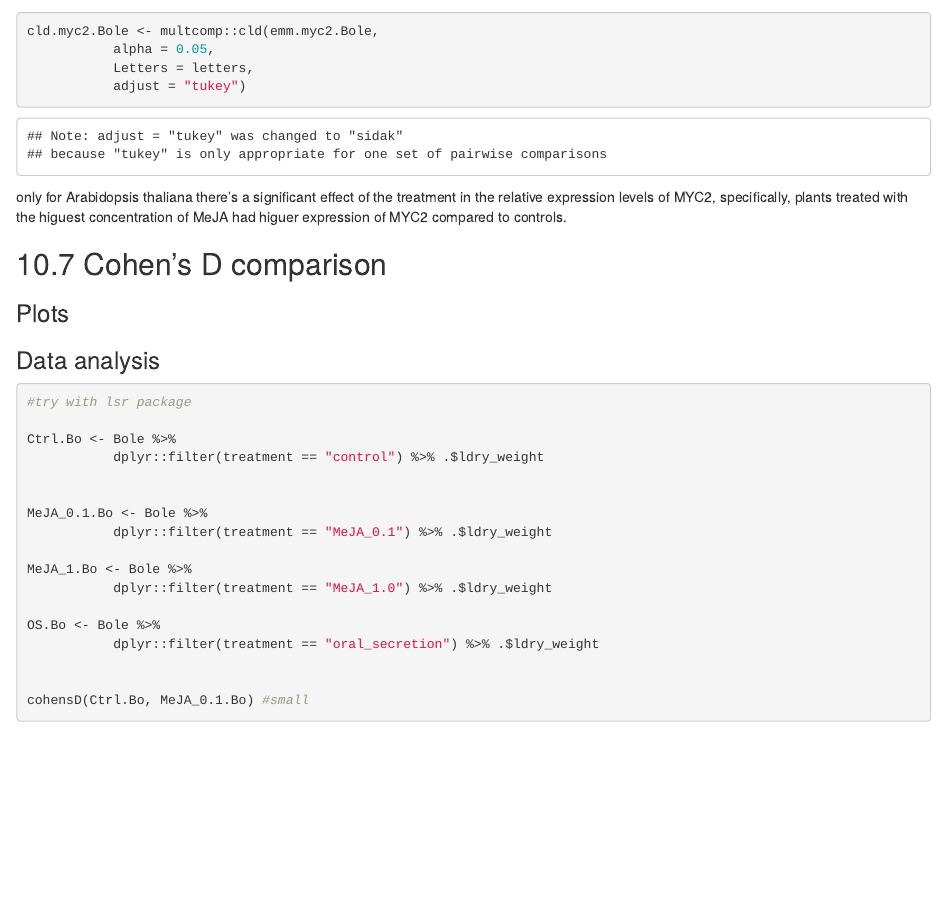
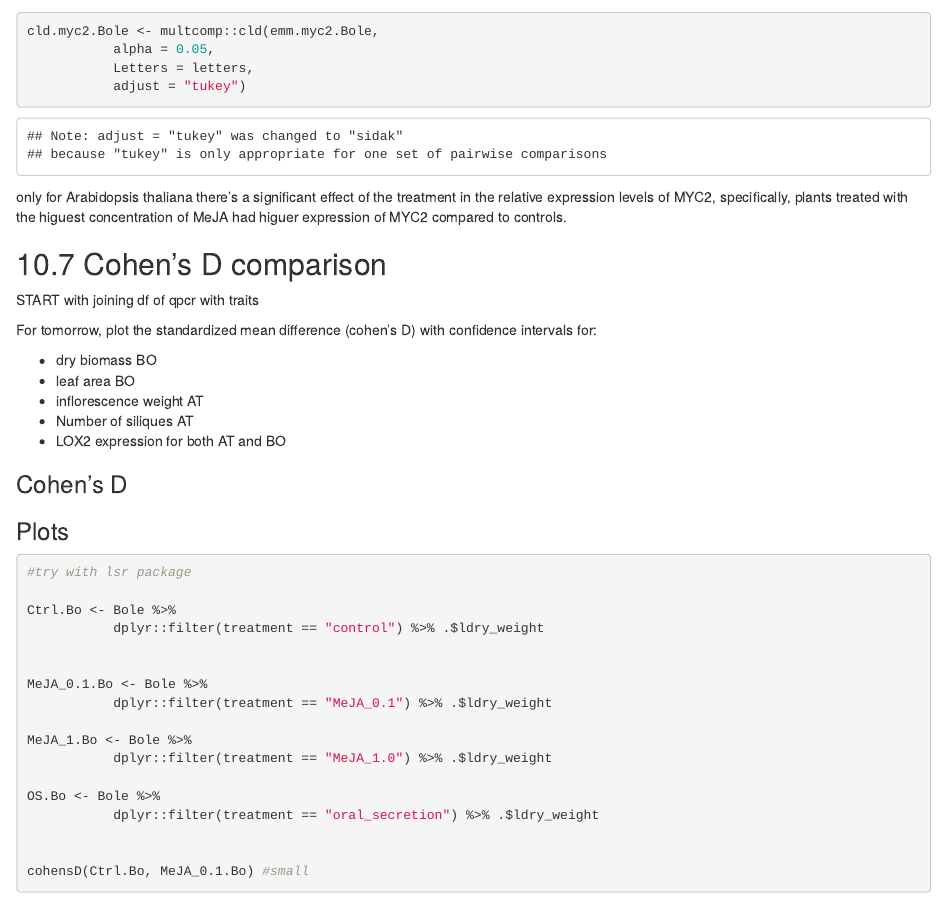
Before and after one commit to PedroBeschoren/Beschoren_Aragon_etal_2024, an R Markdown document (Code/10_plant_traits.Rmd): the page in a window 1100 px wide, from 8820 px down. Rendered offline with R 4.5, knitr and Pandoc, with nearby package versions; some code elsewhere in the file could not run offline.

Commit message:
trying error

````diff
--- a/Code/10_plant_traits.Rmd
+++ b/Code/10_plant_traits.Rmd
@@ -794,13 +794,26 @@ only for Arabidopsis thaliana there's a significant effect of the treatment in t
 
 ## 10.7 Cohen's D comparison
 
-### Plots
+START with joining df of qpcr with traits
+
+For tomorrow, plot the standardized mean difference (cohen's D) with confidence intervals for:
+
+* dry biomass BO
+* leaf area BO
+* inflorescence weight AT
+* Number of siliques AT
+* LOX2 expression for both AT and BO
+
+### Cohen's D
 ```{r}
+
+
+
 
 ```
 
 
-### Data analysis
+### Plots
 ```{r}
 #try with lsr package
 
````
Also changed, not shown: 1 other file.
